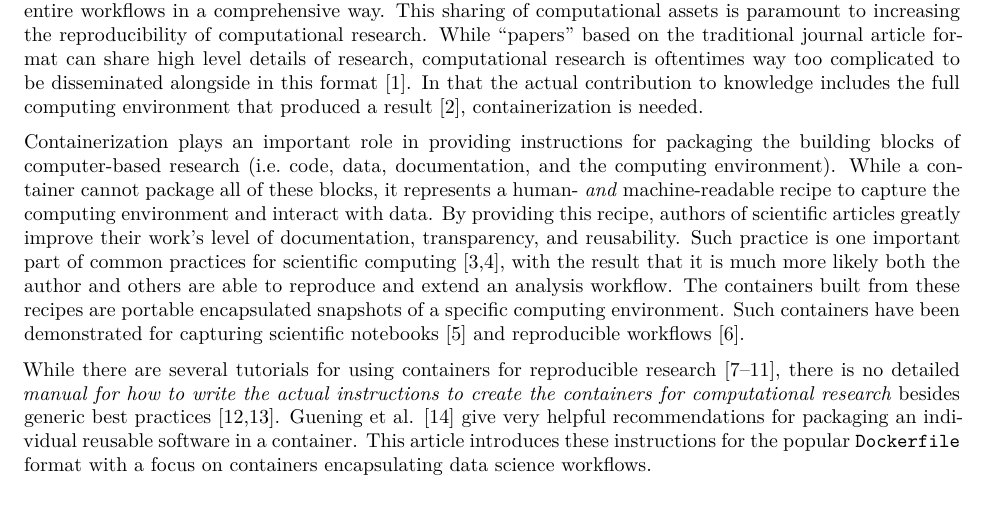
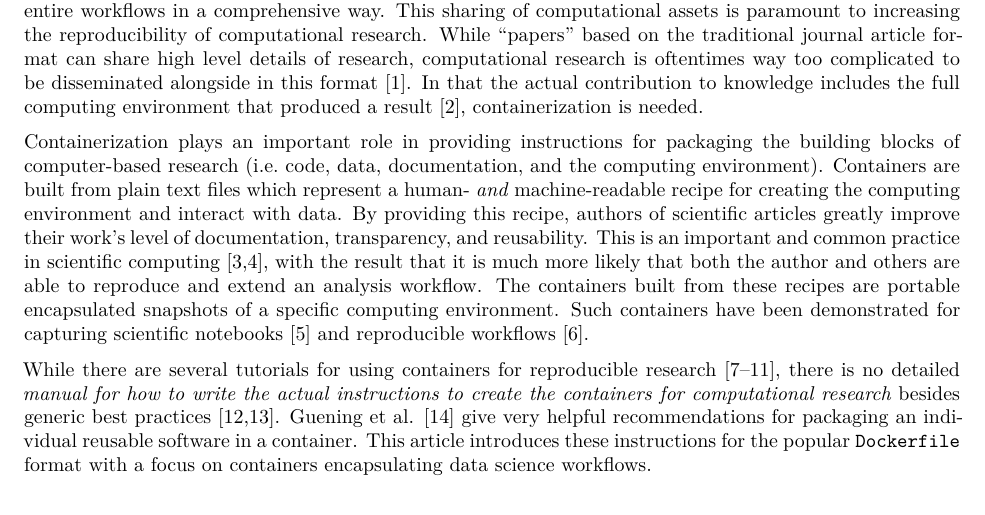
Before and after one commit to nuest/ten-simple-rules-dockerfiles, an R Markdown document (ten-simple-rules-dockerfiles.Rmd): part of page 1 of 19, cut so that both start at the same text. Rendered offline with R 4.5, knitr and Pandoc, then LaTeX, with nearby package versions; drawn as R Markdown's standard PDF in place of the format the file asks for.

Commit message:
Rephrase

```diff
--- a/ten-simple-rules-dockerfiles.Rmd
+++ b/ten-simple-rules-dockerfiles.Rmd
@@ -70,9 +70,9 @@ While "papers" based on the traditional journal article format can share high le
 In that the actual contribution to knowledge includes the full computing environment that produced a result [@donoho_invitation_2010], containerization is needed.
 
 Containerization plays an important role in providing instructions for packaging the building blocks of computer-based research (i.e. code, data, documentation, and the computing environment).
-While a container cannot package all of these blocks, it represents a human- _and_ machine-readable recipe to capture the computing environment and interact with data.
+Containers are built from plain text files which represent a human- _and_ machine-readable recipe for creating the computing environment and interact with data.
 By providing this recipe, authors of scientific articles greatly improve their work's level of documentation, transparency, and reusability.
-Such practice is one important part of common practices for scientific computing [@wilson_best_2014; @wilson_good_2017], with the result that it is much more likely both the author and others are able to reproduce and extend an analysis workflow.
+This is an important and common practice in scientific computing [@wilson_best_2014; @wilson_good_2017], with the result that it is much more likely that both the author and others are able to reproduce and extend an analysis workflow.
 The containers built from these recipes are portable encapsulated snapshots of a specific computing environment.
 Such containers have been demonstrated for capturing scientific notebooks [@rule_ten_2019] and reproducible workflows [@sandve_ten_2013].
 
```
